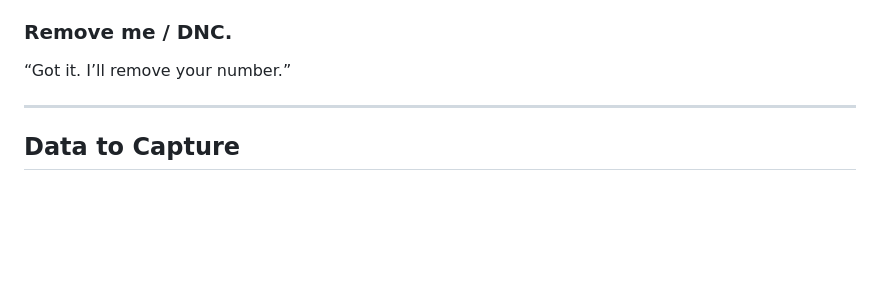
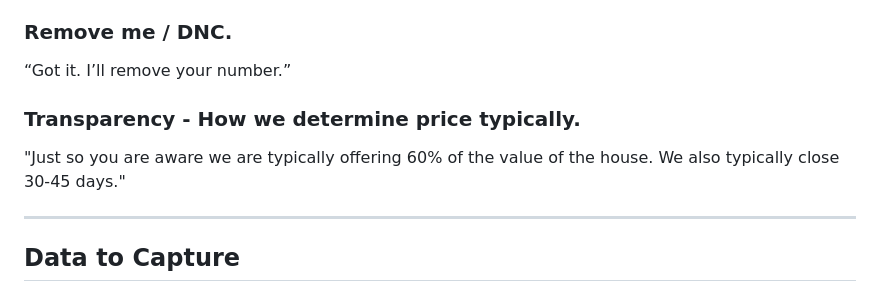
Before and after one commit to Flabadafadis/WSRE-Cold-Calls, a Markdown page: README.md, the part around the change. Drawn GitHub-style; blank space fills up the shorter version.

```diff
--- a/README.md
+++ b/README.md
@@ -123,6 +123,9 @@ Links: [I want top dollar / retail.](#i-want-top-dollar--retail) • [Just send
 ### Remove me / DNC.
 “Got it. I’ll remove your number.”
 
+### Transparency - How we determine price typically.
+"Just so you are aware we are typically offering 60% of the value of the house. We also typically close 30-45 days."
+
 ---
 
 ## Data to Capture
```
